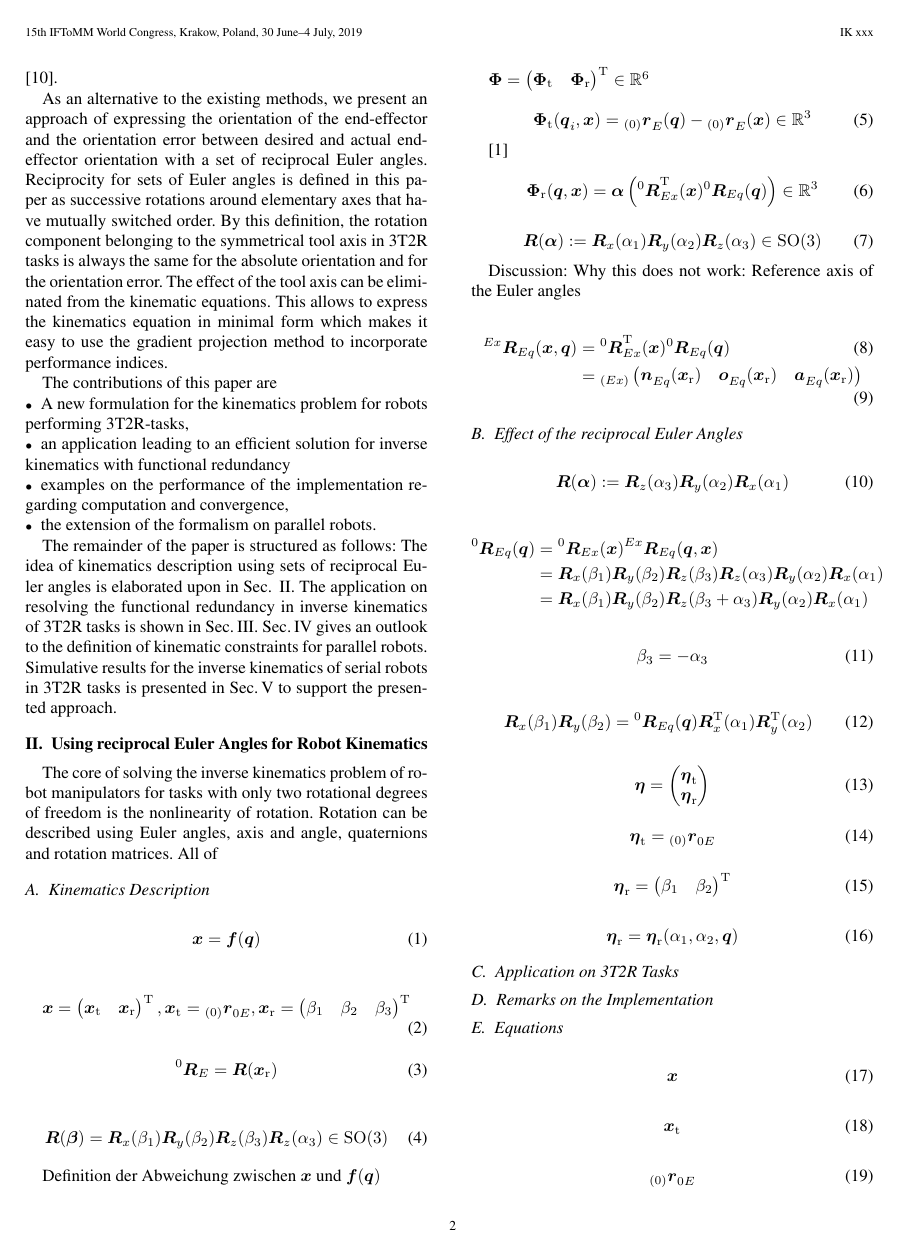
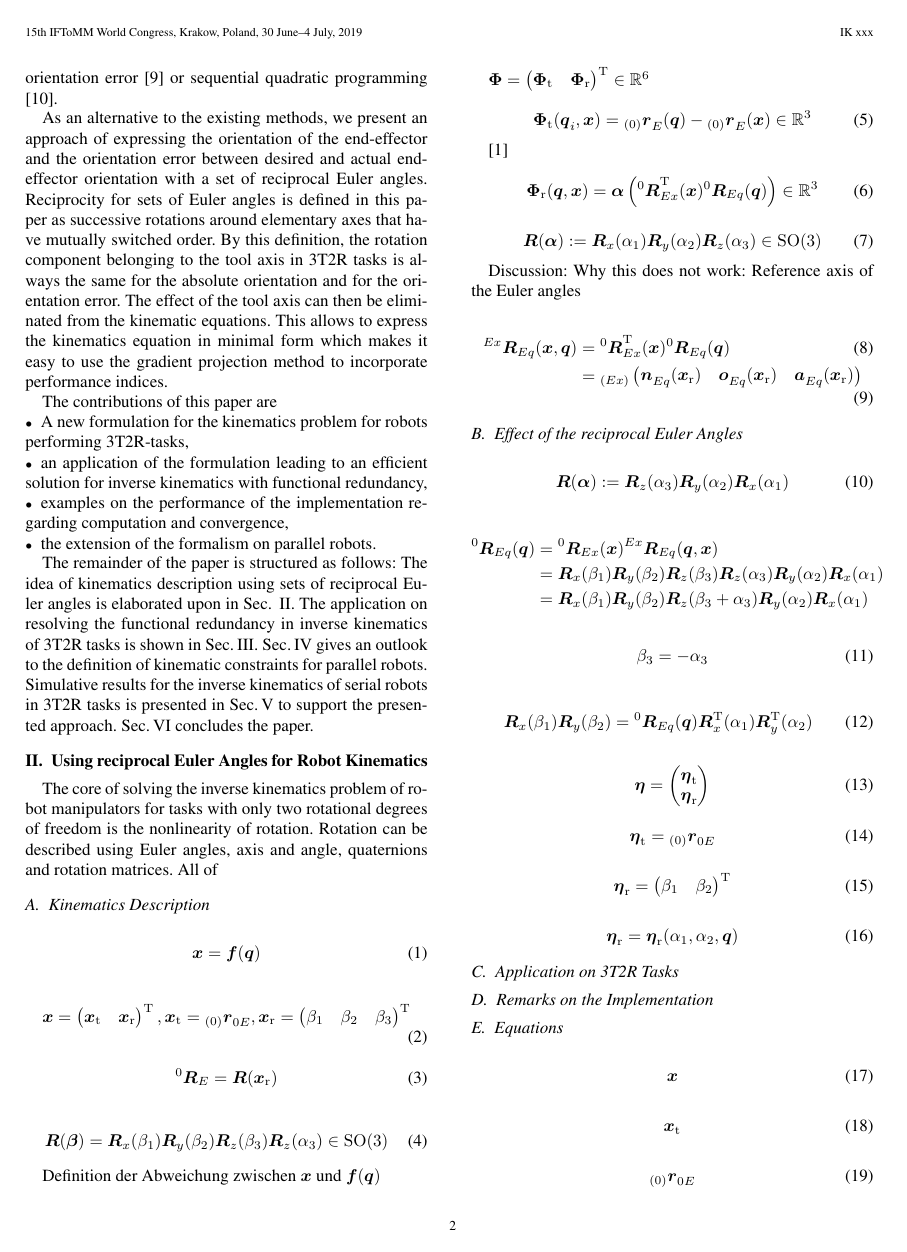
Before and after one commit to SchapplM/robsynth-paper_iftommwc2019_invkinfuncred, a LaTeX document (paper/ikfr_paper.tex): page 2 of 3. Compiled offline with pdfLaTeX.

Commit message:
[paper] Sprachliche Korrekturen in der Einleitung

```diff
--- a/paper/ikfr_paper.tex
+++ b/paper/ikfr_paper.tex
@@ -75,19 +75,19 @@ The existing methods each have drawbacks that are avoided by using the new metho
     \item Using a nested optimization \cite{ZhuQuCaoYan2013,GuoDonKe2015} does not allow using the well-proven gradient projection method and does not work if the tool axis is aligned parallel to the last robot joint (``pointing configuration'') \cite{GuoDonKe2015}.
     \item In \cite{Zlajpah2017} the tool-axis rotation of the end-effector has to be calculated and canceled out in the null-space.
     \item Describing the tool axis with two points requires to define a distance between these points, which has to be chosen to gain a good conditioning of the optimization problem \cite{LegerAng2016}.
-    \item All methods have a high mathematical level of abstraction e.\,g. using orthogonal decomposition \cite{HuoBar2008}, linear matrix inequalities and convex optimization \cite{FromGra2010}, rotation and component-selection of the vector part of the quaternion orientation error \cite{Zlajpah2017}, sequential quadratic programming \cite{LegerAng2016}.
+    \item All methods have a high mathematical level of abstraction e.\,g. using orthogonal decomposition \cite{HuoBar2008}, linear matrix inequalities and convex optimization \cite{FromGra2010}, rotation and component-selection of the vector part of the quaternion orientation error \cite{Zlajpah2017} or sequential quadratic programming \cite{LegerAng2016}.
 \end{itemize}
 
 As an alternative to the existing methods, we present an approach of expressing the orientation of the end-effector and the orientation error between desired and actual end-effector orientation with a set of reciprocal Euler angles.
 Reciprocity for sets of Euler angles is defined in this paper as successive rotations around elementary axes that have mutually switched order.
-By this definition, the rotation component belonging to the symmetrical tool axis in 3T2R tasks is always the same for the absolute orientation and for the orientation error.
-The effect of the tool axis can be eliminated from the kinematic equations.
+By this definition, the rotation component belonging to the tool axis in 3T2R tasks is always the same for the absolute orientation and for the orientation error.
+The effect of the tool axis can then be eliminated from the kinematic equations.
 This allows to express the kinematics equation in minimal form which makes it easy to use the gradient projection method to incorporate performance indices.
 
 The contributions of this paper are
 \begin{itemize}
     \item A new formulation for the kinematics problem for robots performing 3T2R-tasks,
-    \item an application leading to an efficient solution for inverse kinematics with functional redundancy
+    \item an application of the formulation leading to an efficient solution for inverse kinematics with functional redundancy,
     \item examples on the performance of the implementation regarding computation and convergence,
     \item the extension of the formalism on parallel robots.
 \end{itemize}
@@ -95,7 +95,7 @@ The contributions of this paper are
 The remainder of the paper is structured as follows: The idea of kinematics description using sets of reciprocal Euler angles is elaborated upon in Sec.\, \ref{sec:RecEulAng}.
 The application on resolving the functional redundancy in inverse kinematics of 3T2R tasks is shown in Sec.\,\ref{sec:ResFuncRed}.
 Sec.\,\ref{sec:ParRobKinConstr} gives an outlook to the definition of kinematic constraints for parallel robots.
-Simulative results for the inverse kinematics of serial robots in 3T2R tasks is presented in Sec.\,\ref{sec:SimEvalSerRobIK} to support the presented approach.
+Simulative results for the inverse kinematics of serial robots in 3T2R tasks is presented in Sec.\,\ref{sec:SimEvalSerRobIK} to support the presented approach. Sec.\,\ref{sec:Conclusion} concludes the paper.
 
 \section{Using reciprocal Euler Angles for Robot Kinematics}
 \label{sec:RecEulAng}
```
Also changed, not shown: paper/ikfr_paper.tex (14 more changed lines).
